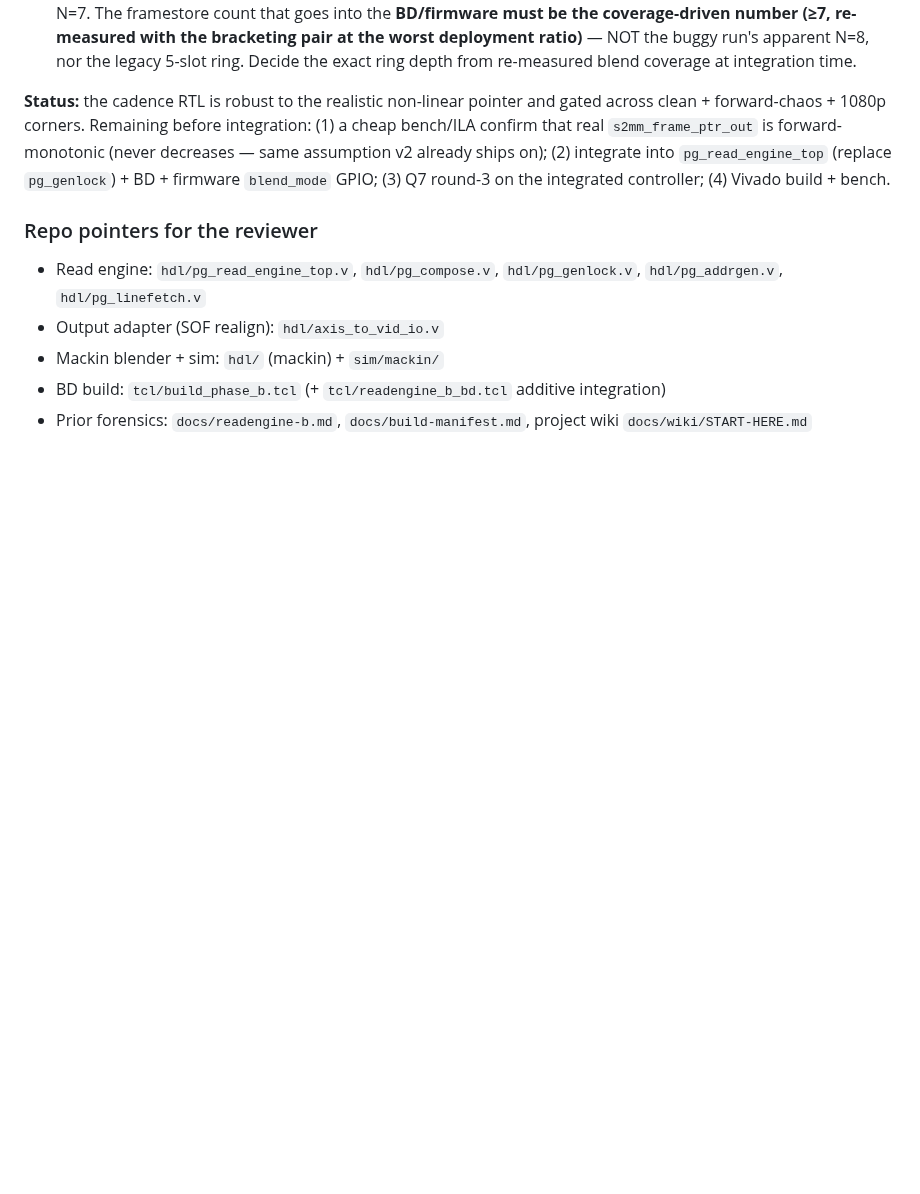
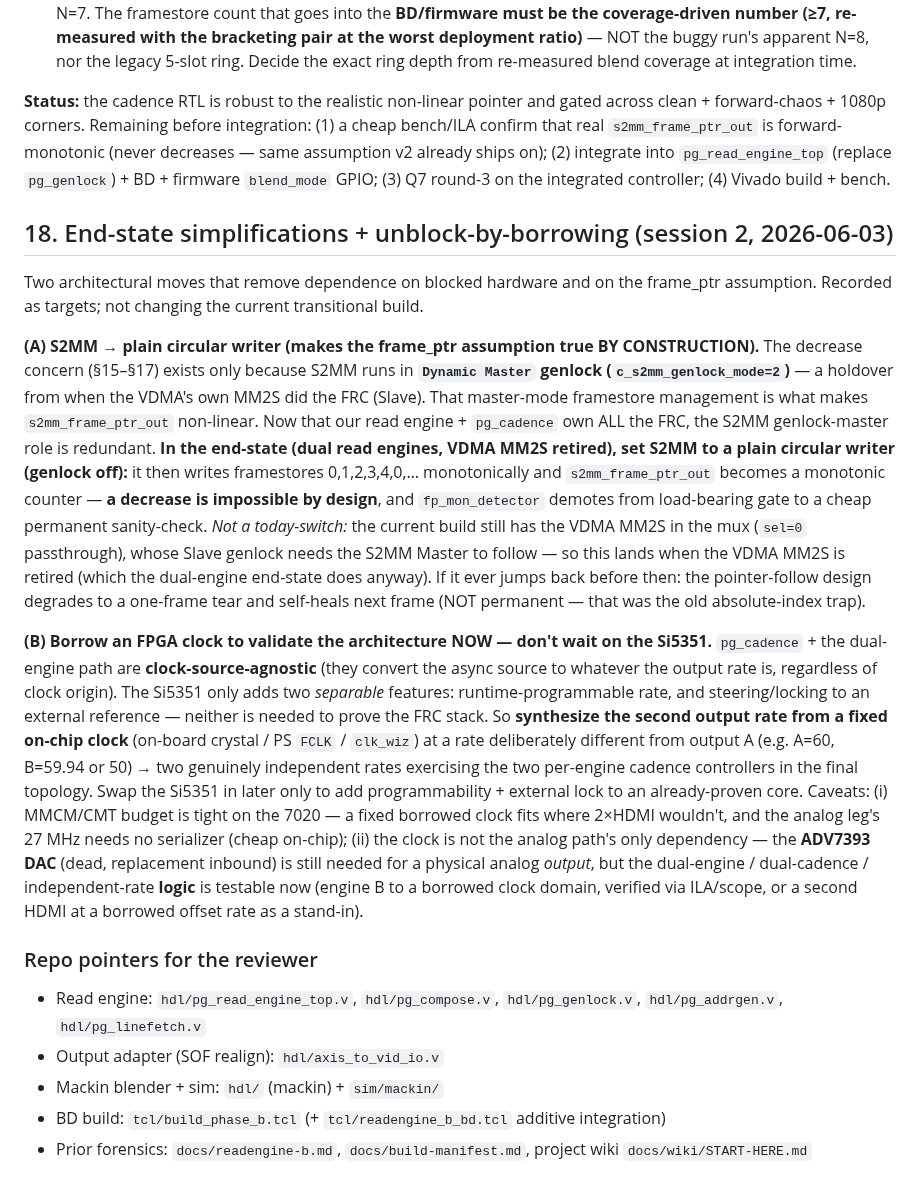
Before and after one commit to ibkickinit/schindler-clone, a Markdown page: docs/dual-engine-frc-plan.md, the part around the change. GitHub-like rendering; blank space fills up the shorter version.

Commit message:
docs(frc): §18 end-state — S2MM-circular (monotonic by construction) + borrow-a-clock
(A) The frame_ptr-decrease concern exists only because S2MM runs Dynamic-Master
genlock (holdover from VDMA-internal FRC). With our read engine + pg_cadence
owning all FRC, the end-state sets S2MM to a PLAIN CIRCULAR writer (genlock off)
→ frame_ptr monotonic by construction → decrease impossible, detector demotes to
a sanity-check. Lands when the VDMA MM2S is retired (current sel=0 passthrough
MM2S Slave still needs the S2MM Master). Pre-then: a backward jump = one-frame
tear, self-healing (not the old permanent-corruption trap).

(B) Don't wait on the Si5351 to validate the architecture: pg_cadence is
clock-source-agnostic; Si5351 only adds runtime-programmability + external-ref
steering (separable). Borrow a fixed on-chip clock (crystal/FCLK/clk_wiz) for the
2nd output rate (A=60, B=59.94/50) → two independent rates exercise the two
per-engine cadence controllers in the final topology NOW. Caveats: MMCM budget
tight (analog 27MHz needs no serializer, cheap); ADV7393 DAC is the separate gate
for a physical analog output (logic testable via ILA/scope or 2nd-HDMI stand-in).

Co-Authored-By: Claude Opus 4.8 (1M context) <noreply@anthropic.com>

```diff
--- a/docs/dual-engine-frc-plan.md
+++ b/docs/dual-engine-frc-plan.md
@@ -528,6 +528,40 @@ confirm that real `s2mm_frame_ptr_out` is forward-monotonic (never decreases —
 v2 already ships on); (2) integrate into `pg_read_engine_top` (replace `pg_genlock`) + BD +
 firmware `blend_mode` GPIO; (3) Q7 round-3 on the integrated controller; (4) Vivado build + bench.
 
+## 18. End-state simplifications + unblock-by-borrowing (session 2, 2026-06-03)
+
+Two architectural moves that remove dependence on blocked hardware and on the frame_ptr
+assumption. Recorded as targets; not changing the current transitional build.
+
+**(A) S2MM → plain circular writer (makes the frame_ptr assumption true BY CONSTRUCTION).**
+The decrease concern (§15–§17) exists only because S2MM runs in **`Dynamic Master` genlock
+(`c_s2mm_genlock_mode=2`)** — a holdover from when the VDMA's own MM2S did the FRC (Slave). That
+master-mode framestore management is what makes `s2mm_frame_ptr_out` non-linear. Now that our
+read engine + `pg_cadence` own ALL the FRC, the S2MM genlock-master role is redundant. **In the
+end-state (dual read engines, VDMA MM2S retired), set S2MM to a plain circular writer (genlock
+off):** it then writes framestores 0,1,2,3,4,0,… monotonically and `s2mm_frame_ptr_out` becomes
+a monotonic counter — **a decrease is impossible by design**, and `fp_mon_detector` demotes from
+load-bearing gate to a cheap permanent sanity-check. *Not a today-switch:* the current build
+still has the VDMA MM2S in the mux (`sel=0` passthrough), whose Slave genlock needs the S2MM
+Master to follow — so this lands when the VDMA MM2S is retired (which the dual-engine end-state
+does anyway). If it ever jumps back before then: the pointer-follow design degrades to a
+one-frame tear and self-heals next frame (NOT permanent — that was the old absolute-index trap).
+
+**(B) Borrow an FPGA clock to validate the architecture NOW — don't wait on the Si5351.**
+`pg_cadence` + the dual-engine path are **clock-source-agnostic** (they convert the async source
+to whatever the output rate is, regardless of clock origin). The Si5351 only adds two *separable*
+features: runtime-programmable rate, and steering/locking to an external reference — neither is
+needed to prove the FRC stack. So **synthesize the second output rate from a fixed on-chip clock**
+(on-board crystal / PS `FCLK` / `clk_wiz`) at a rate deliberately different from output A (e.g.
+A=60, B=59.94 or 50) → two genuinely independent rates exercising the two per-engine cadence
+controllers in the final topology. Swap the Si5351 in later only to add programmability +
+external lock to an already-proven core. Caveats: (i) MMCM/CMT budget is tight on the 7020 — a
+fixed borrowed clock fits where 2×HDMI wouldn't, and the analog leg's 27 MHz needs no serializer
+(cheap on-chip); (ii) the clock is not the analog path's only dependency — the **ADV7393 DAC**
+(dead, replacement inbound) is still needed for a physical analog *output*, but the dual-engine /
+dual-cadence / independent-rate **logic** is testable now (engine B to a borrowed clock domain,
+verified via ILA/scope, or a second HDMI at a borrowed offset rate as a stand-in).
+
 ### Repo pointers for the reviewer
 - Read engine: `hdl/pg_read_engine_top.v`, `hdl/pg_compose.v`, `hdl/pg_genlock.v`,
   `hdl/pg_addrgen.v`, `hdl/pg_linefetch.v`
```
